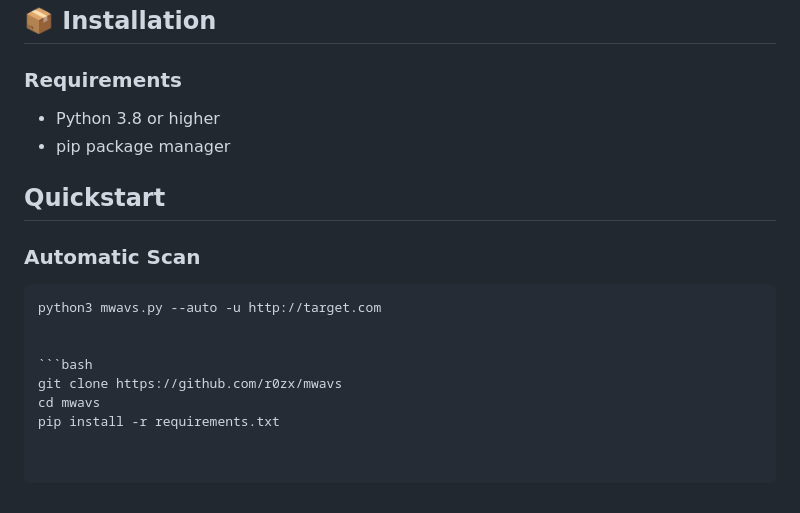
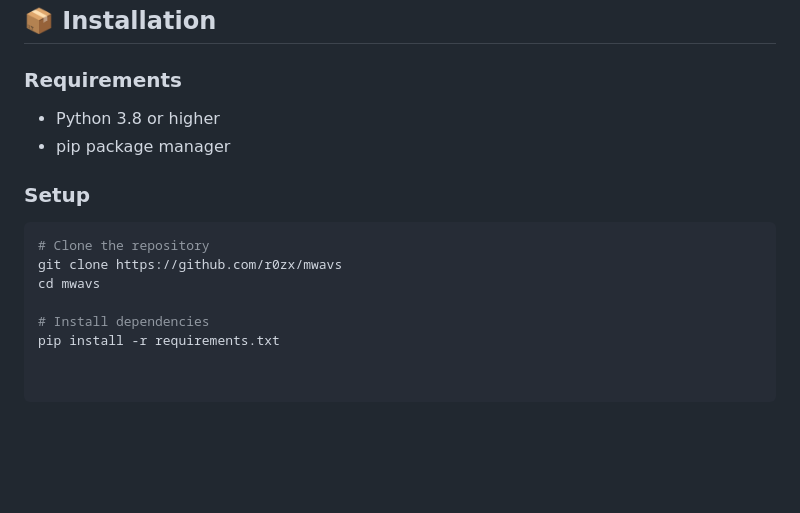
Before and after one commit to r0zx/mwavs, a Markdown page: README.md, the part around one of its changes. GitHub-like rendering; blank space fills up the shorter version.

````diff
--- a/README.md
+++ b/README.md
@@ -55,17 +55,16 @@
 ## 📦 Installation
 
 ### Requirements
+
 - Python 3.8 or higher
 - pip package manager
 
- ## Quickstart
-
-### Automatic Scan
-```bash
-python3 mwavs.py --auto -u http://target.com
-
+### Setup
 
 ```bash
+# Clone the repository
 git clone https://github.com/r0zx/mwavs
 cd mwavs
+
+# Install dependencies
 pip install -r requirements.txt
````
Also changed, not shown: other parts of README.md (+5 -5 lines).
